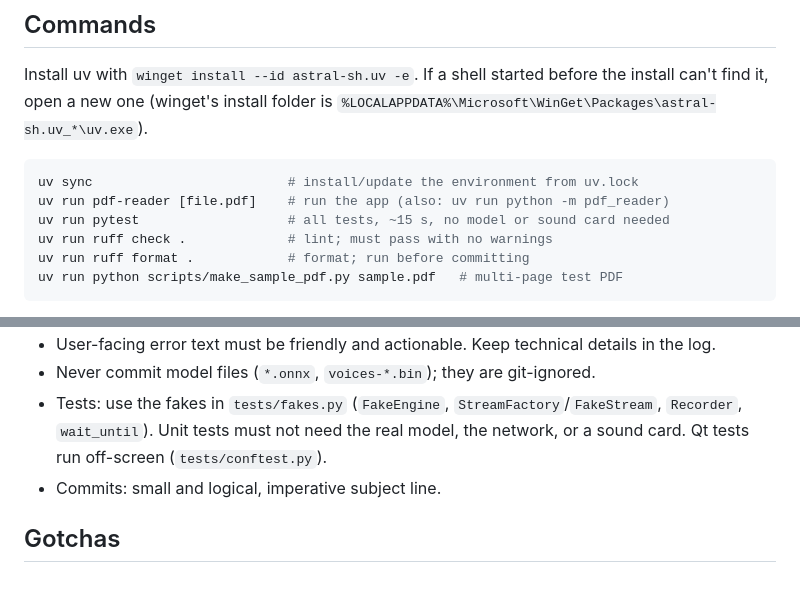
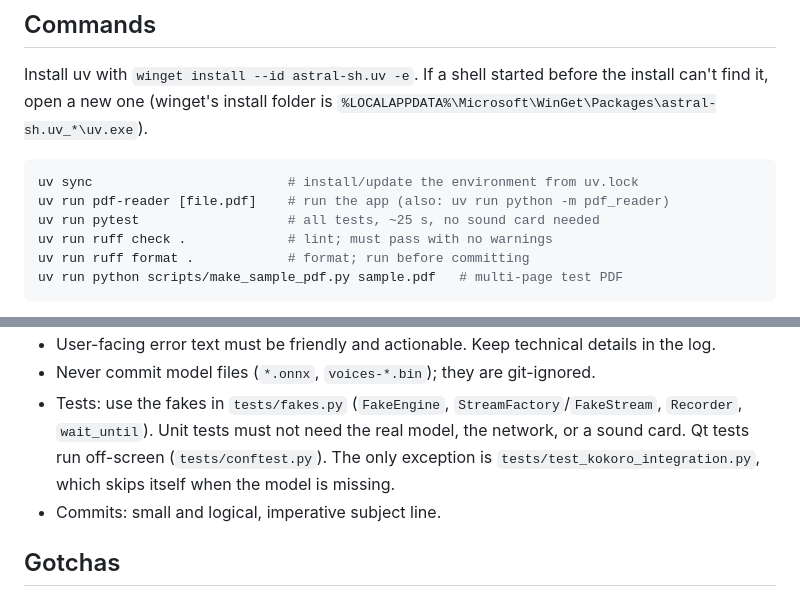
Before and after one commit to Toyboat1000/pdf-reader, a Markdown page: CLAUDE.md, 2 parts joined by grey strips. Rendered like a GitHub page.

````diff
--- a/CLAUDE.md
+++ b/CLAUDE.md
@@ -18,7 +18,7 @@ install can't find it, open a new one (winget's install folder is
 ```powershell
 uv sync                         # install/update the environment from uv.lock
 uv run pdf-reader [file.pdf]    # run the app (also: uv run python -m pdf_reader)
-uv run pytest                   # all tests, ~15 s, no model or sound card needed
+uv run pytest                   # all tests, ~25 s, no sound card needed
 uv run ruff check .             # lint; must pass with no warnings
 uv run ruff format .            # format; run before committing
 uv run python scripts/make_sample_pdf.py sample.pdf   # multi-page test PDF
@@ -83,7 +83,8 @@ ui  ->  core  ->  audio  ->  tts
 - Never commit model files (`*.onnx`, `voices-*.bin`); they are git-ignored.
 - Tests: use the fakes in `tests/fakes.py` (`FakeEngine`, `StreamFactory`/`FakeStream`,
   `Recorder`, `wait_until`). Unit tests must not need the real model, the network, or
-  a sound card. Qt tests run off-screen (`tests/conftest.py`).
+  a sound card. Qt tests run off-screen (`tests/conftest.py`). The only exception is
+  `tests/test_kokoro_integration.py`, which skips itself when the model is missing.
 - Commits: small and logical, imperative subject line.
 
 ## Gotchas
````
Also changed, not shown: README.md (+3 -1 lines), docs/screenshot.png, 2 other files.
